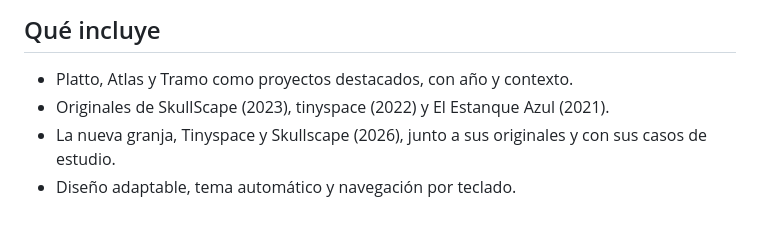
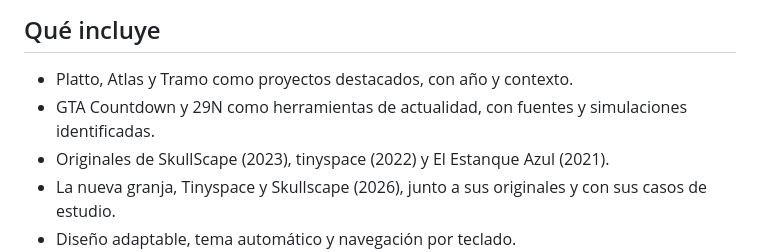
Before and after one commit to nelmarcoss/portfolio., a Markdown page: README.md, the part around the change. Drawn GitHub-style; blank space fills up the shorter version.

Commit message:
Present GTA Countdown and 29N as current tools and document their indexing

```diff
--- a/README.md
+++ b/README.md
@@ -19,6 +19,7 @@ Mi espacio para desarrollar aplicaciones, explorar ideas y compartir mi evoluci
 ## Qué incluye
 
 - Platto, Atlas y Tramo como proyectos destacados, con año y contexto.
+- GTA Countdown y 29N como herramientas de actualidad, con fuentes y simulaciones identificadas.
 - Originales de SkullScape (2023), tinyspace (2022) y El Estanque Azul (2021).
 - La nueva granja, Tinyspace y Skullscape (2026), junto a sus originales y con sus casos de estudio.
 - Diseño adaptable, tema automático y navegación por teclado.
```
Also changed, not shown: docs/seo.md (+6 -2 lines), proyectos/showcase-29n.png (added), proyectos/showcase-gtacountdown.png (added), 5 other files.
